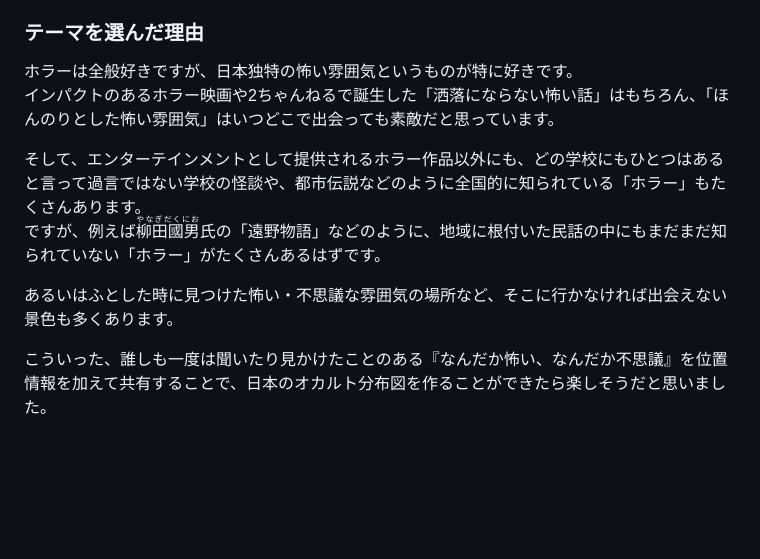
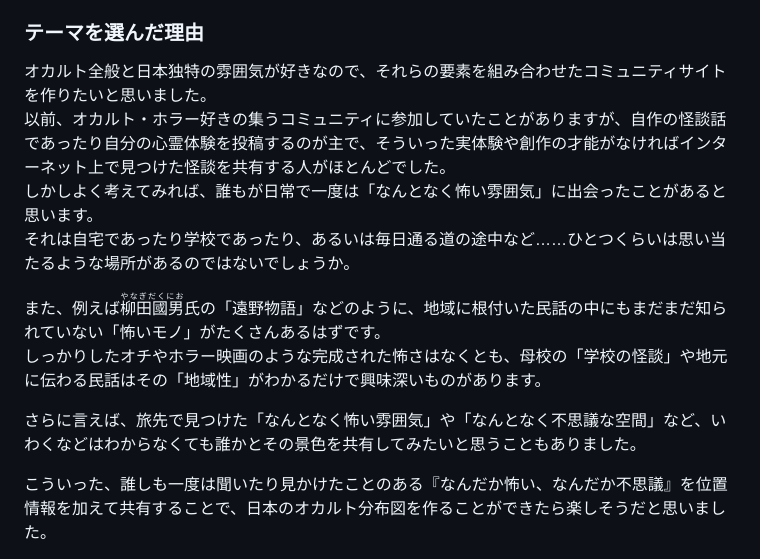
Before and after one commit to aahfugetnsosji/PF_repository, a Markdown page: README.md, the part around the change. Rendered like a GitHub page; blank space fills up the shorter version.

Commit message:
[Update] READMEを変更

```diff
--- a/README.md
+++ b/README.md
@@ -5,13 +5,15 @@
 「地元の怖い民話・不思議な民話」や「日常あるいは旅先で出会った怖い場所・不思議な場所」を位置情報と共に投稿することで、ユーザみんなで日本のオカルト分布図を作っていくコミュニティサイト
 
 ### テーマを選んだ理由
-ホラーは全般好きですが、日本独特の怖い雰囲気というものが特に好きです。<br>
-インパクトのあるホラー映画や2ちゃんねるで誕生した「洒落にならない怖い話」はもちろん、「ほんのりとした怖い雰囲気」はいつどこで出会っても素敵だと思っています。
+オカルト全般と日本独特の雰囲気が好きなので、それらの要素を組み合わせたコミュニティサイトを作りたいと思いました。<br>
+以前、オカルト・ホラー好きの集うコミュニティに参加していたことがありますが、自作の怪談話であったり自分の心霊体験を投稿するのが主で、そういった実体験や創作の才能がなければインターネット上で見つけた怪談を共有する人がほとんどでした。<br>
+しかしよく考えてみれば、誰もが日常で一度は「なんとなく怖い雰囲気」に出会ったことがあると思います。<br>
+それは自宅であったり学校であったり、あるいは毎日通る道の途中など……ひとつくらいは思い当たるような場所があるのではないでしょうか。
 
-そして、エンターテインメントとして提供されるホラー作品以外にも、どの学校にもひとつはあると言って過言ではない学校の怪談や、都市伝説などのように全国的に知られている「ホラー」もたくさんあります。<br>
-ですが、例えば<ruby>柳田國男<rp>（</rp><rt>やなぎだくにお</rt><rp>）</rp></ruby>氏の「遠野物語」などのように、地域に根付いた民話の中にもまだまだ知られていない「ホラー」がたくさんあるはずです。
+また、例えば<ruby>柳田國男<rp>（</rp><rt>やなぎだくにお</rt><rp>）</rp></ruby>氏の「遠野物語」などのように、地域に根付いた民話の中にもまだまだ知られていない「怖いモノ」がたくさんあるはずです。<br>
+しっかりしたオチやホラー映画のような完成された怖さはなくとも、母校の「学校の怪談」や地元に伝わる民話はその「地域性」がわかるだけで興味深いものがあります。
 
-あるいはふとした時に見つけた怖い・不思議な雰囲気の場所など、そこに行かなければ出会えない景色も多くあります。
+さらに言えば、旅先で見つけた「なんとなく怖い雰囲気」や「なんとなく不思議な空間」など、いわくなどはわからなくても誰かとその景色を共有してみたいと思うこともありました。
 
 こういった、誰しも一度は聞いたり見かけたことのある『なんだか怖い、なんだか不思議』を位置情報を加えて共有することで、日本のオカルト分布図を作ることができたら楽しそうだと思いました。
 
```
